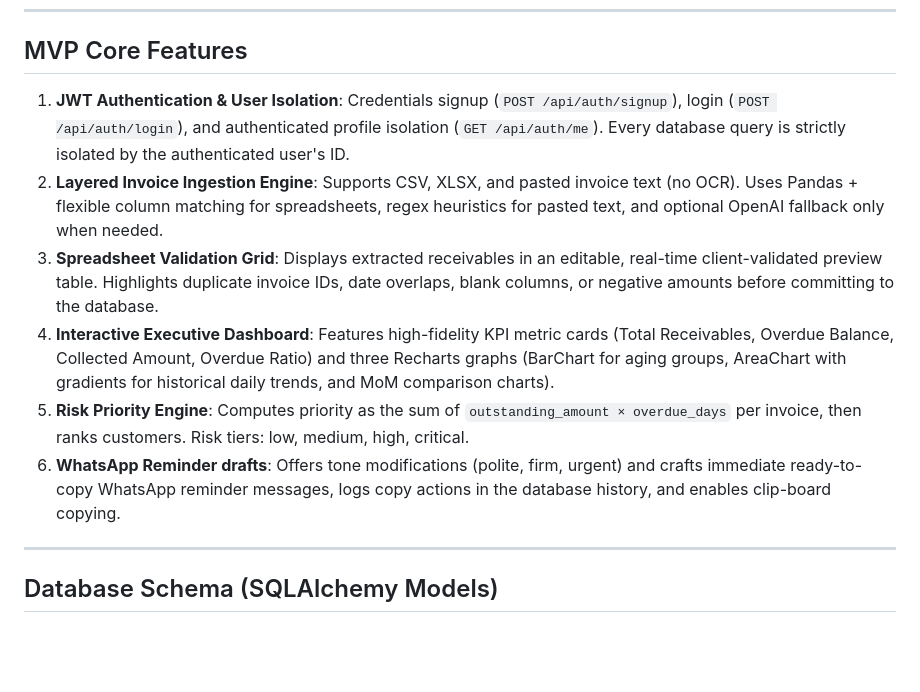
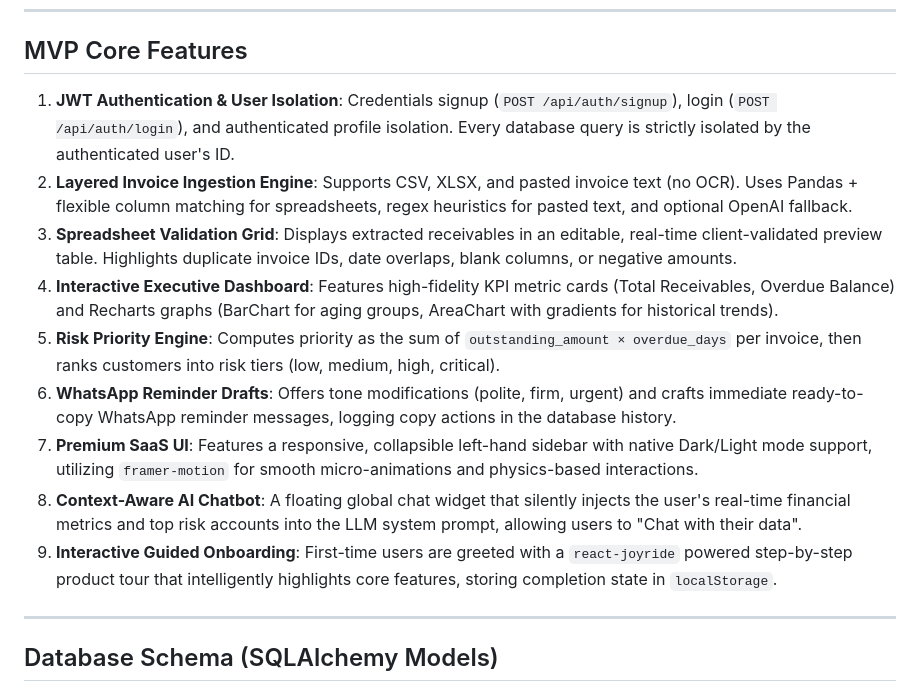
Before and after one commit to fahinaliuk/msme-collections-copilot-or-msme-cashflow-collections-agent-, a Markdown page: README.md, the part around the change. GitHub-like rendering; blank space fills up the shorter version.

Commit message:
docs: update README with recent AI, UI, and Onboarding features

```diff
--- a/README.md
+++ b/README.md
@@ -30,12 +30,15 @@ A production-style, lightweight AI-powered financial operations and accounts rec
 
 ## MVP Core Features
 
-1. **JWT Authentication & User Isolation**: Credentials signup (`POST /api/auth/signup`), login (`POST /api/auth/login`), and authenticated profile isolation (`GET /api/auth/me`). Every database query is strictly isolated by the authenticated user's ID.
-2. **Layered Invoice Ingestion Engine**: Supports CSV, XLSX, and pasted invoice text (no OCR). Uses Pandas + flexible column matching for spreadsheets, regex heuristics for pasted text, and optional OpenAI fallback only when needed.
-3. **Spreadsheet Validation Grid**: Displays extracted receivables in an editable, real-time client-validated preview table. Highlights duplicate invoice IDs, date overlaps, blank columns, or negative amounts before committing to the database.
-4. **Interactive Executive Dashboard**: Features high-fidelity KPI metric cards (Total Receivables, Overdue Balance, Collected Amount, Overdue Ratio) and three Recharts graphs (BarChart for aging groups, AreaChart with gradients for historical daily trends, and MoM comparison charts).
-5. **Risk Priority Engine**: Computes priority as the sum of `outstanding_amount × overdue_days` per invoice, then ranks customers. Risk tiers: low, medium, high, critical.
-6. **WhatsApp Reminder drafts**: Offers tone modifications (polite, firm, urgent) and crafts immediate ready-to-copy WhatsApp reminder messages, logs copy actions in the database history, and enables clip-board copying.
+1. **JWT Authentication & User Isolation**: Credentials signup (`POST /api/auth/signup`), login (`POST /api/auth/login`), and authenticated profile isolation. Every database query is strictly isolated by the authenticated user's ID.
+2. **Layered Invoice Ingestion Engine**: Supports CSV, XLSX, and pasted invoice text (no OCR). Uses Pandas + flexible column matching for spreadsheets, regex heuristics for pasted text, and optional OpenAI fallback.
+3. **Spreadsheet Validation Grid**: Displays extracted receivables in an editable, real-time client-validated preview table. Highlights duplicate invoice IDs, date overlaps, blank columns, or negative amounts.
+4. **Interactive Executive Dashboard**: Features high-fidelity KPI metric cards (Total Receivables, Overdue Balance) and Recharts graphs (BarChart for aging groups, AreaChart with gradients for historical trends).
+5. **Risk Priority Engine**: Computes priority as the sum of `outstanding_amount × overdue_days` per invoice, then ranks customers into risk tiers (low, medium, high, critical).
+6. **WhatsApp Reminder Drafts**: Offers tone modifications (polite, firm, urgent) and crafts immediate ready-to-copy WhatsApp reminder messages, logging copy actions in the database history.
+7. **Premium SaaS UI**: Features a responsive, collapsible left-hand sidebar with native Dark/Light mode support, utilizing `framer-motion` for smooth micro-animations and physics-based interactions.
+8. **Context-Aware AI Chatbot**: A floating global chat widget that silently injects the user's real-time financial metrics and top risk accounts into the LLM system prompt, allowing users to "Chat with their data".
+9. **Interactive Guided Onboarding**: First-time users are greeted with a `react-joyride` powered step-by-step product tour that intelligently highlights core features, storing completion state in `localStorage`.
 
 ---
 
```
